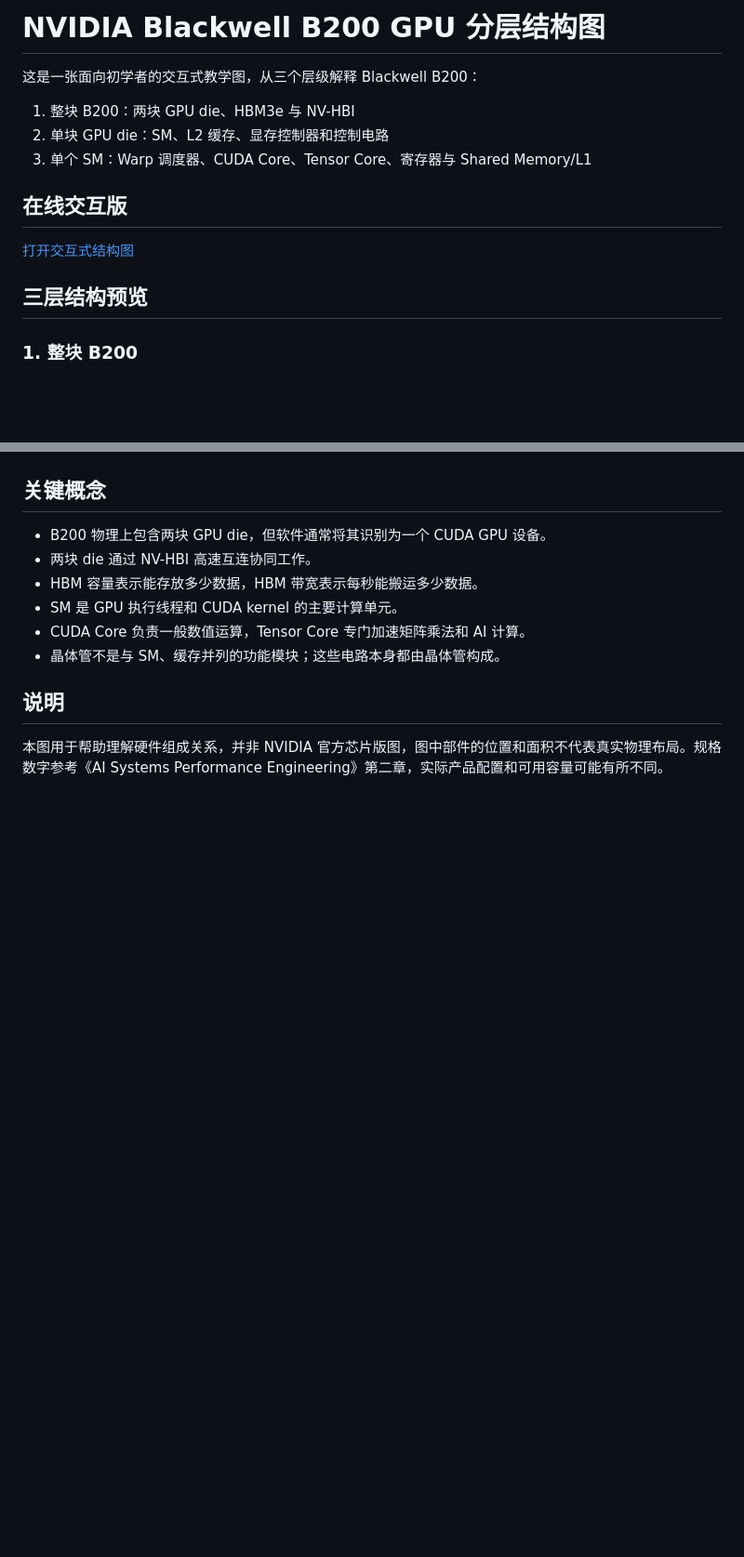
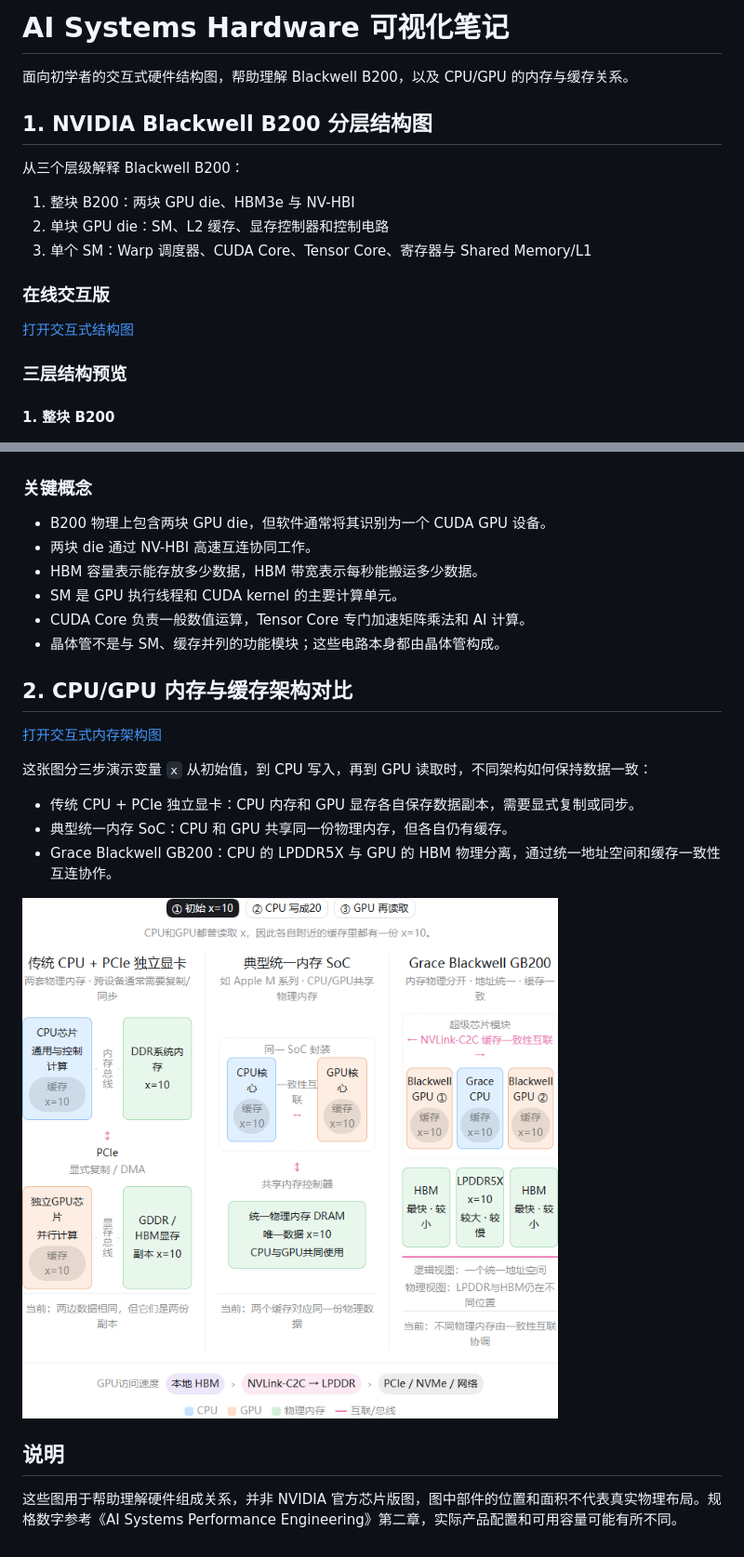
Before and after one commit to yeyunu/b200-gpu-anatomy, a Markdown page: README.md, 2 parts joined by grey strips. Shown: that part at 93% size. Rendered like a GitHub page; pictures changed too: cpu-gpu-memory-map.png (added); blank space fills up the shorter version.

Commit message:
Add CPU and GPU memory architecture visualization

```diff
--- a/README.md
+++ b/README.md
@@ -1,18 +1,22 @@
-# NVIDIA Blackwell B200 GPU 分层结构图
+# AI Systems Hardware 可视化笔记
 
-这是一张面向初学者的交互式教学图，从三个层级解释 Blackwell B200：
+面向初学者的交互式硬件结构图，帮助理解 Blackwell B200，以及 CPU/GPU 的内存与缓存关系。
+
+## 1. NVIDIA Blackwell B200 分层结构图
+
+从三个层级解释 Blackwell B200：
 
 1. 整块 B200：两块 GPU die、HBM3e 与 NV-HBI
 2. 单块 GPU die：SM、L2 缓存、显存控制器和控制电路
 3. 单个 SM：Warp 调度器、CUDA Core、Tensor Core、寄存器与 Shared Memory/L1
 
-## 在线交互版
+### 在线交互版
 
 [打开交互式结构图](https://yeyunu.github.io/b200-gpu-anatomy/)
 
-## 三层结构预览
+### 三层结构预览
 
-### 1. 整块 B200
+#### 1. 整块 B200
 
 ![B200 GPU 封装结构](b200-overview.png)
 
@@ -24,7 +28,7 @@
 
 ![SM 内部结构](b200-sm.png)
 
-## 关键概念
+### 关键概念
 
 - B200 物理上包含两块 GPU die，但软件通常将其识别为一个 CUDA GPU 设备。
 - 两块 die 通过 NV-HBI 高速互连协同工作。
@@ -33,6 +37,18 @@
 - CUDA Core 负责一般数值运算，Tensor Core 专门加速矩阵乘法和 AI 计算。
 - 晶体管不是与 SM、缓存并列的功能模块；这些电路本身都由晶体管构成。
 
+## 2. CPU/GPU 内存与缓存架构对比
+
+[打开交互式内存架构图](https://yeyunu.github.io/b200-gpu-anatomy/cpu-gpu-memory-map.html)
+
+这张图分三步演示变量 `x` 从初始值，到 CPU 写入，再到 GPU 读取时，不同架构如何保持数据一致：
+
+- 传统 CPU + PCIe 独立显卡：CPU 内存和 GPU 显存各自保存数据副本，需要显式复制或同步。
+- 典型统一内存 SoC：CPU 和 GPU 共享同一份物理内存，但各自仍有缓存。
+- Grace Blackwell GB200：CPU 的 LPDDR5X 与 GPU 的 HBM 物理分离，通过统一地址空间和缓存一致性互连协作。
+
+![CPU/GPU 内存与缓存架构对比](cpu-gpu-memory-map.png)
+
 ## 说明
 
-本图用于帮助理解硬件组成关系，并非 NVIDIA 官方芯片版图，图中部件的位置和面积不代表真实物理布局。规格数字参考《AI Systems Performance Engineering》第二章，实际产品配置和可用容量可能有所不同。
+这些图用于帮助理解硬件组成关系，并非 NVIDIA 官方芯片版图，图中部件的位置和面积不代表真实物理布局。规格数字参考《AI Systems Performance Engineering》第二章，实际产品配置和可用容量可能有所不同。
```
Also changed, not shown: other parts of README.md (+2 -2 lines), 1 other file.
